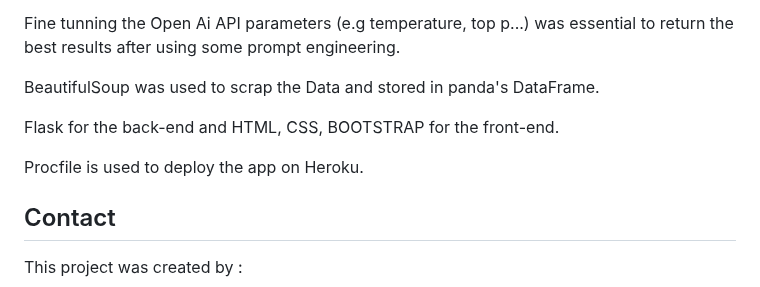
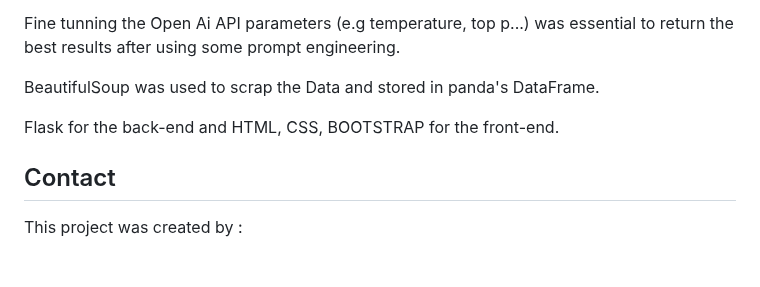
Before and after one commit to TFerhan/Cverer, a Markdown page: README.md, the part around the change. GitHub-like rendering; blank space fills up the shorter version.

Commit message:
Documentation

```diff
--- a/README.md
+++ b/README.md
@@ -47,7 +47,6 @@ BeautifulSoup was used to scrap the Data and stored in panda's DataFrame.
 
 Flask for the back-end and HTML, CSS, BOOTSTRAP for the front-end.
 
-Procfile is used to deploy the app on Heroku.
 
 ## Contact
 This project was created by :
```
